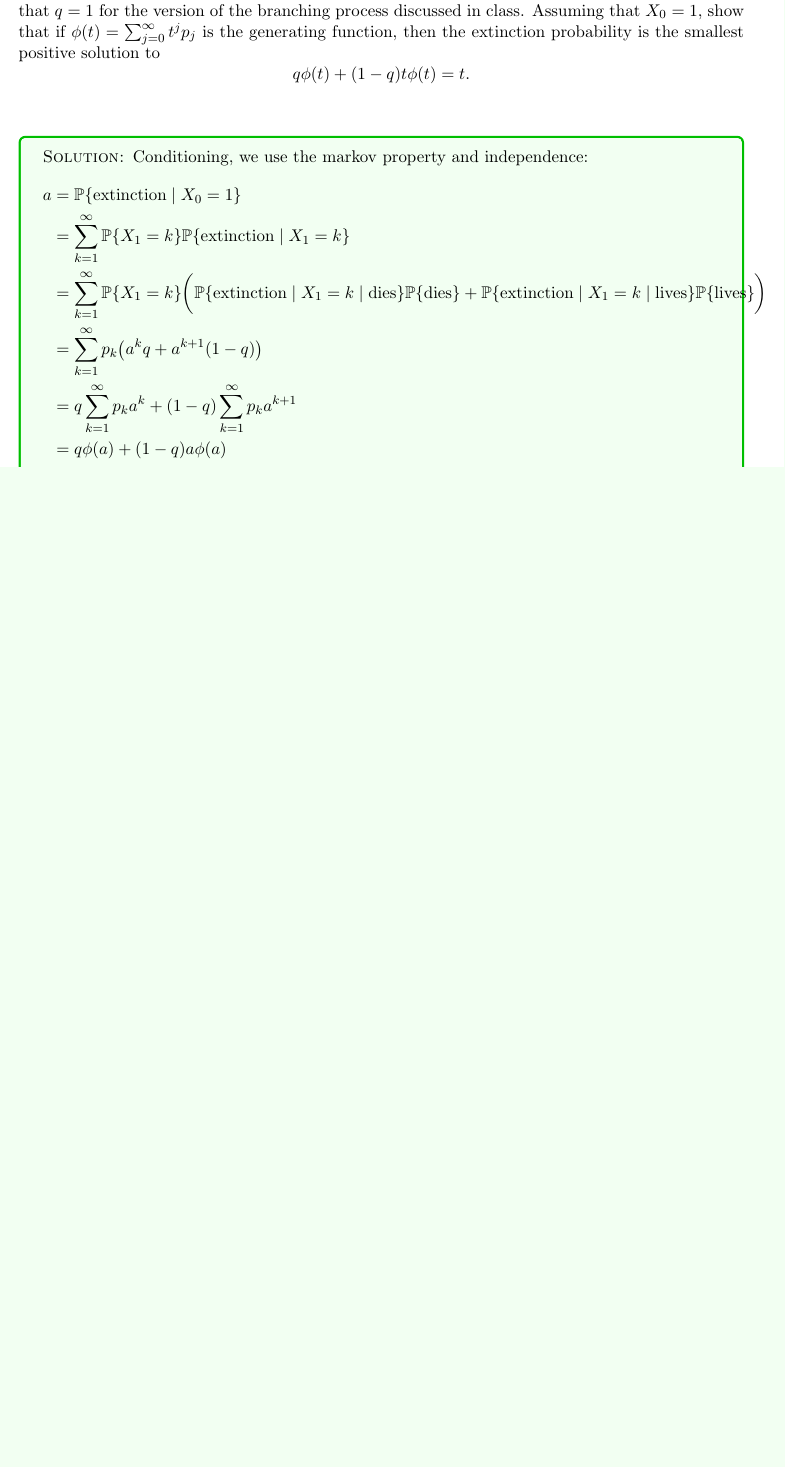
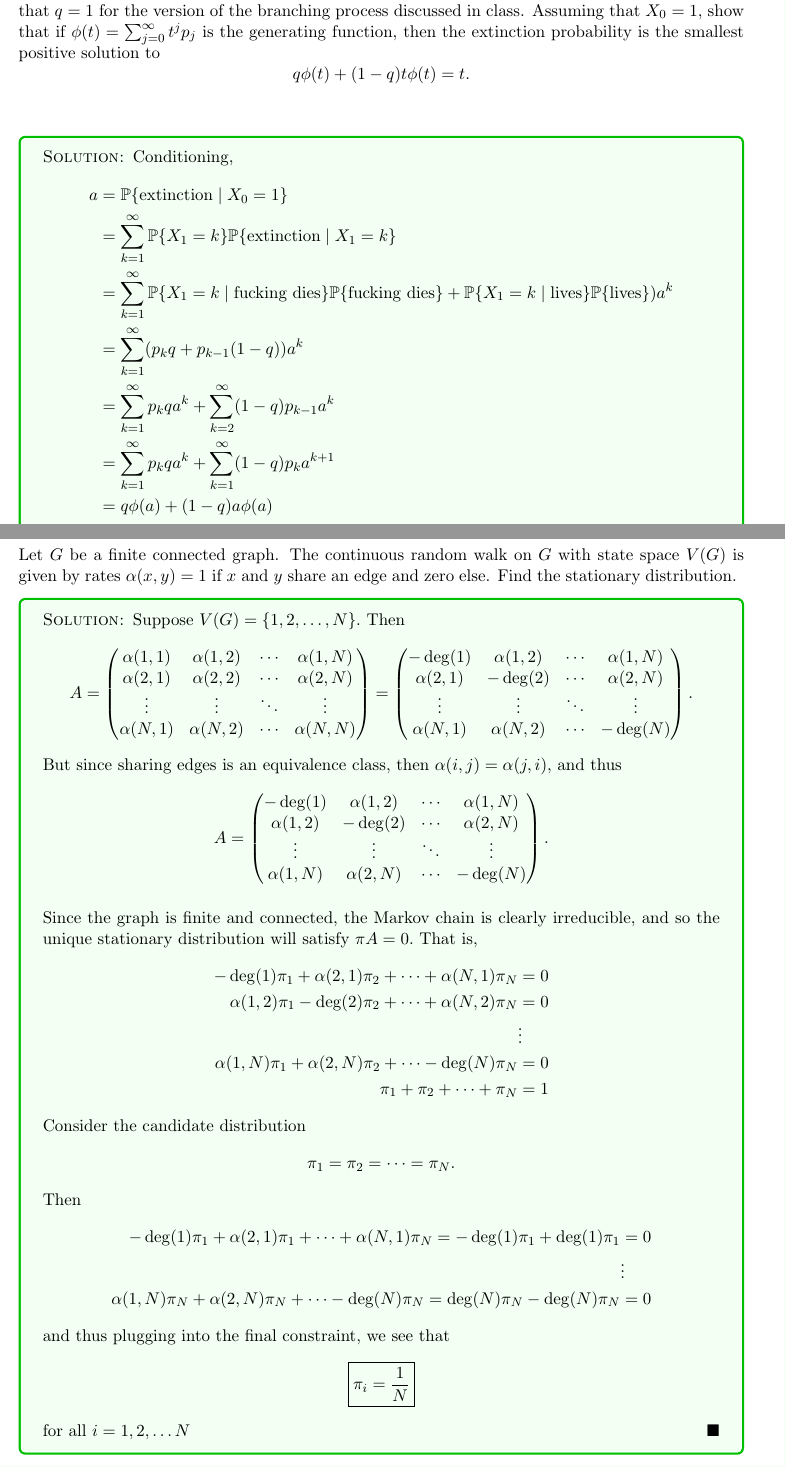
Before and after one commit to agustinestevah/UChicago-Mathematics, a LaTeX problem sheet (MATH 23500 Markov Chains, Martingales, Brownian Motion/PSET 4.tex): part of page 1 of 6 before the commit and two parts of pages 1 and 9 of 9 after it, the two joined at a grey line, cut so that both start at the same text, the shorter picture padded with empty space. Compiled offline with pdfLaTeX.

Commit message:
Updates from Overleaf

```diff
--- a/MATH 23500 Markov Chains, Martingales, Brownian Motion/PSET 4.tex
+++ b/MATH 23500 Markov Chains, Martingales, Brownian Motion/PSET 4.tex
@@ -130,11 +130,12 @@ q\phi(t) + (1-q)t\phi(t) = t.
 
 \end{problem}
 \begin{solution}
-Conditioning, we use the markov property and independence:
+Conditioning,
 \begin{align*}
-  a &= \bbP\{\text{extinction} \mid X_0 = 1\}\\ &= \sum_{k=1}^\infty \bbP\{X_1 = k\}\bbP\{\text{extinction} \mid X_1 = k \} \\
-  &=  \sum_{k=1}^\infty \bbP\{X_1 = k\}\bigg(\bbP\{\text{extinction} \mid X_1 = k  \mid \text{dies}\}\bbP\{\text{dies}\} + \bbP\{\text{extinction} \mid X_1 = k  \mid \text{lives}\}\bbP\{\text{lives}\}  \bigg) \\
-  &=\sum_{k=1}^\infty p_k \big(a^{k} q + a^{k+1}(1-q)\big)\\
-  &= q\sum_{k=1}^\infty p_k a^k + (1-q)\sum_{k=1}^\infty p_ka^{k+1}\\
-  &= q\phi(a) + (1-q)a \phi(a)
+  a &= \bbP\{\text{extinction} \mid X_0 = 1\}\\ &= \sum_{k=1}^\infty \bbP\{X_1 = k\}\bbP\{\text{extinction} \mid X_1 = k \}  \\
+  &= \sum_{k=1}^\infty \bbP\{X_1 = k \mid \text{fucking dies}\}\bbP\{\text{fucking dies}\} + \bbP\{X_1 = k \mid \text{lives}\}\bbP\{\text{lives}\})a^k\\
+  &= \sum_{k=1}^\infty (p_kq + p_{k-1}(1-q))a^k\\
+  &= \sum_{k=1}^\infty p_k qa^k + \sum_{k=2}^\infty (1-q)p_{k-1}a^k\\
+  &= \sum_{k=1}^\infty p_k qa^k + \sum_{k=1}^\infty (1-q)p_{k}a^{k+1}\\
+  &= q\phi(a) + (1-q) a \phi(a)
 \end{align*}
@@ -323,7 +354,49 @@ A = \begin{pmatrix}
 
 
 
+\newpage
+\section*{Problem 6}
+\begin{problem}
+    Let $G$ be a finite connected graph. The continuous random walk on $G$ with state space $V(G)$ is given by rates $\alpha(x,y) = 1$ if $x$ and $y$ share an edge and zero else. Find the stationary distribution.
+\end{problem}
+\begin{solution}
+    Suppose $V(G) = \{1,2,\dots, N\}.$ Then
+    \[A = \begin{pmatrix}
+        \alpha(1,1) & \alpha(1,2) & \cdots & \alpha(1,N)\\
+        \alpha(2,1) & \alpha(2,2) & \cdots & \alpha(2,N)\\
+    \vdots & \vdots &\ddots & \vdots\\
+    \alpha(N,1) & \alpha(N,2) & \cdots & \alpha(N,N)
+    \end{pmatrix} = \begin{pmatrix}
+        -\deg(1) & \alpha(1,2) & \cdots & \alpha(1,N)\\
+        \alpha(2,1) & -\deg(2) & \cdots & \alpha(2,N)\\
+    \vdots & \vdots &\ddots & \vdots\\
+    \alpha(N,1) & \alpha(N,2) & \cdots & -\deg(N)
+    \end{pmatrix}.\] But since sharing edges is an equivalence class, then $\alpha(i,j) = \alpha(j,i),$ and thus
+    \[A = \begin{pmatrix}
+        -\deg(1) & \alpha(1,2) & \cdots & \alpha(1,N)\\
+        \alpha(1,2) & -\deg(2) & \cdots & \alpha(2,N)\\
+    \vdots & \vdots &\ddots & \vdots\\
+    \alpha(1,N) & \alpha(2,N) & \cdots & -\deg(N)
+    \end{pmatrix}.\]
 
+    Since the graph is finite and connected, the Markov chain is clearly irreducible, and so the unique stationary distribution will satisfy $\pi A = 0.$ That is,
+    \begin{align*}
+        -\deg(1)\pi_1 + \alpha(2,1)\pi_2 + \dots + \alpha(N,1)\pi_N &= 0\\
+        \alpha(1,2)\pi_1 -\deg(2)\pi_2 + \dots + \alpha(N,2)\pi_N &= 0\\
+        &\vdots\\
+        \alpha(1,N)\pi_1 + \alpha(2,N)\pi_2 + \dots -\deg(N)\pi_N &= 0\\
+        \pi_1 + \pi_2 + \cdots +\pi_N &=1
+    \end{align*}
+    Consider the candidate distribution
+    \[\pi_1 = \pi_2 = \cdots = \pi_N.\] Then
+    \begin{align*}
+        -\deg(1)\pi_1 + \alpha(2,1)\pi_1 + \dots + \alpha(N,1)\pi_N = -\deg(1)\pi_1 + \deg(1)\pi_1&=  0\\
+        &\vdots\\
+        \alpha(1,N)\pi_N + \alpha(2,N)\pi_N + \dots -\deg(N)\pi_N  = \deg(N)\pi_N - \deg(N)\pi_N&= 0
+    \end{align*}
+    and thus plugging into the final constraint, we see that
+    \[\boxed{\pi_i = \frac{1}{N}}\] for all $i = 1,2,\dots N$
+\end{solution}
 
 
 
```
Also changed, not shown: MATH 23500 Markov Chains, Martingales, Brownian Motion/PSET 4.tex (38 more changed lines).
